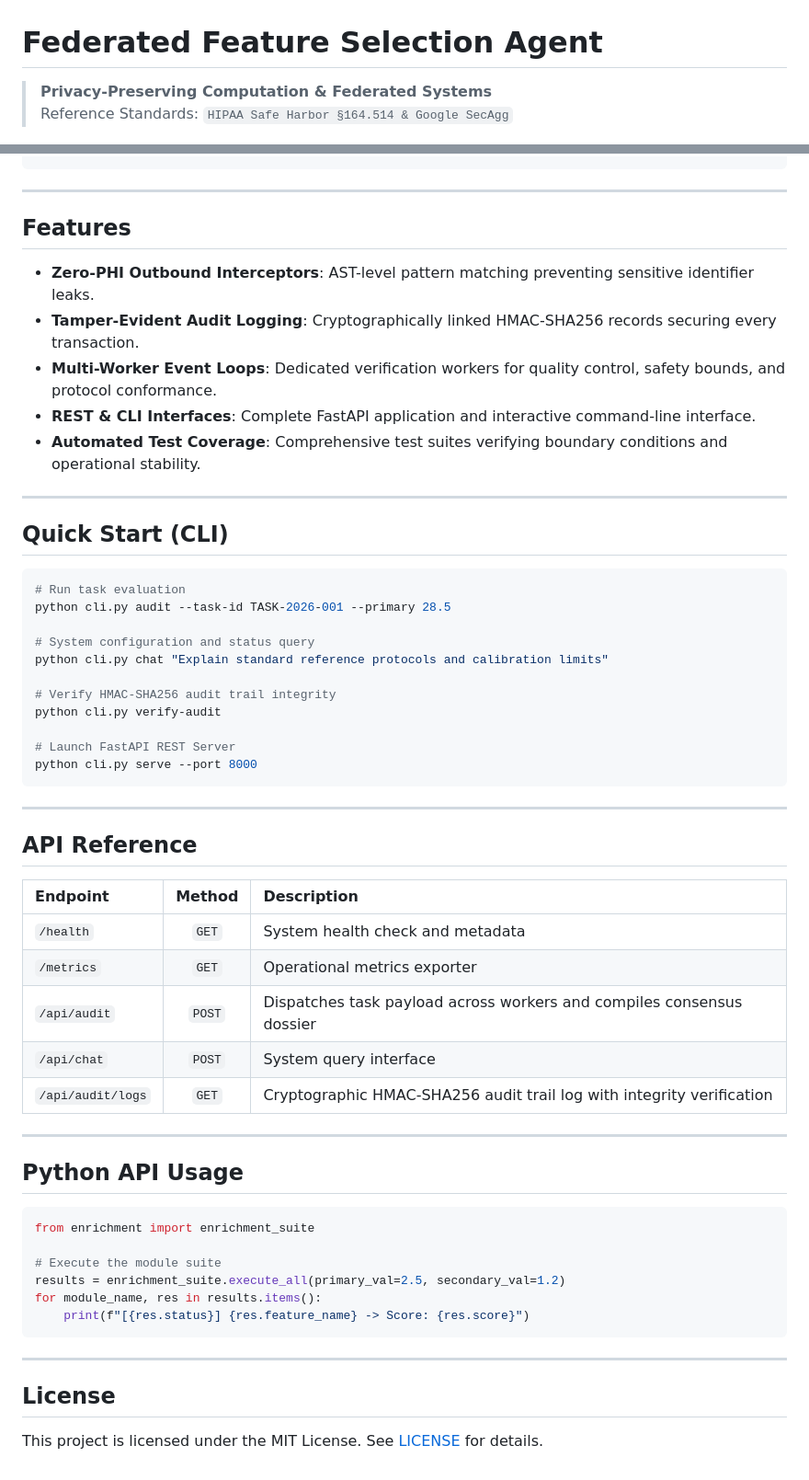
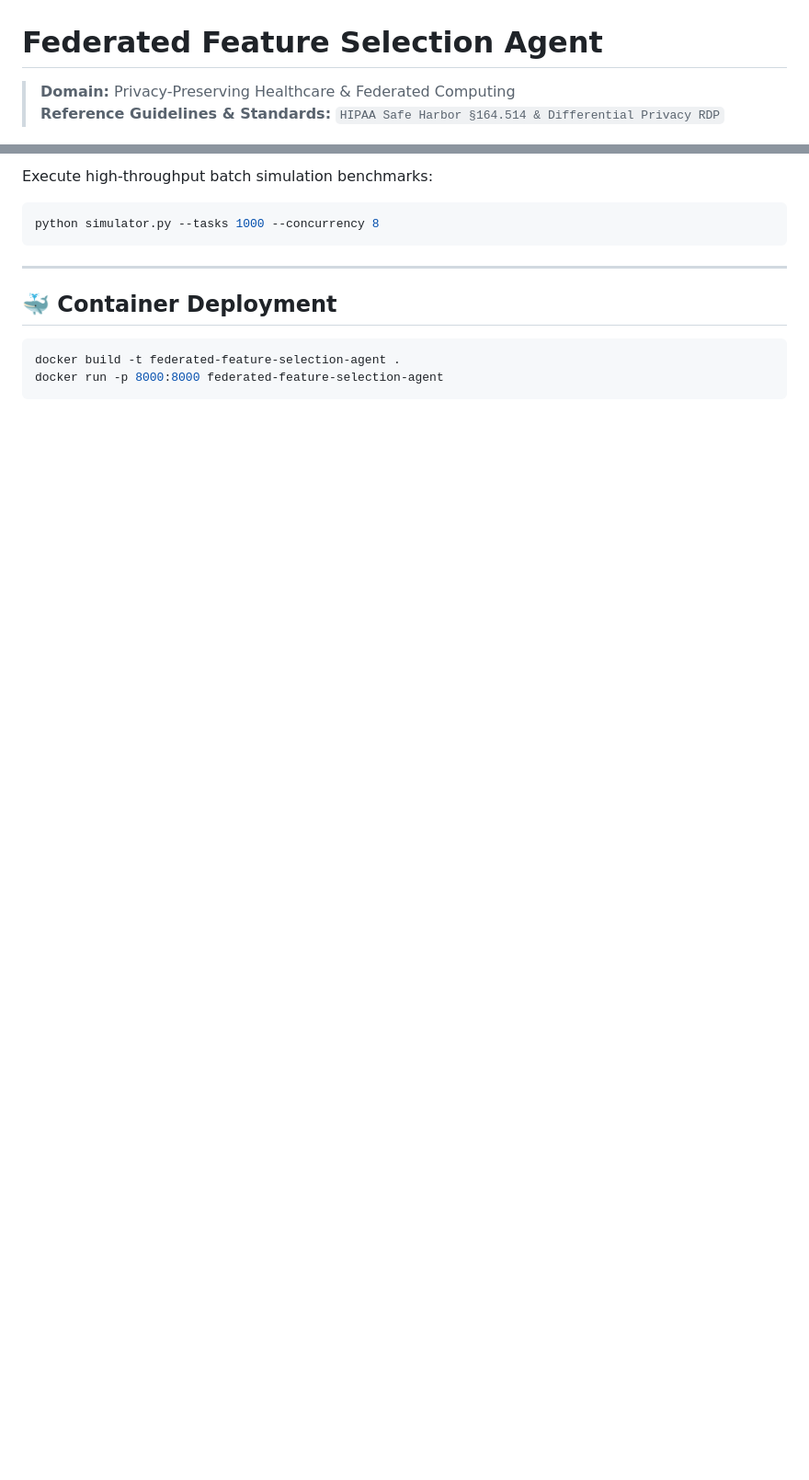
Before and after one commit to abusuraihsakhri/federated-feature-selection-agent, a Markdown page: README.md, 2 parts joined by grey strips. Shown at 92% size. GitHub-like rendering; blank space fills up the shorter version.

````diff
--- a/README.md
+++ b/README.md
@@ -1,7 +1,7 @@
 # Federated Feature Selection Agent
 
-> **Privacy-Preserving Computation & Federated Systems**
-> Reference Standards: `HIPAA Safe Harbor §164.514 & Google SecAgg`
+> **Domain:** Privacy-Preserving Healthcare & Federated Computing
+> **Reference Guidelines & Standards:** `HIPAA Safe Harbor §164.514 & Differential Privacy RDP`
 
 <div align="center">
 
@@ -43,60 +86,14 @@
+Execute high-throughput batch simulation benchmarks:
+
+```bash
+python simulator.py --tasks 1000 --concurrency 8
 ```
 
 ---
 
-## Features
-
-* **Zero-PHI Outbound Interceptors**: AST-level pattern matching preventing sensitive identifier leaks.
-* **Tamper-Evident Audit Logging**: Cryptographically linked HMAC-SHA256 records securing every transaction.
-* **Multi-Worker Event Loops**: Dedicated verification workers for quality control, safety bounds, and protocol conformance.
-* **REST & CLI Interfaces**: Complete FastAPI application and interactive command-line interface.
-* **Automated Test Coverage**: Comprehensive test suites verifying boundary conditions and operational stability.
-
----
-
-## Quick Start (CLI)
+## 🐳 Container Deployment
 
 ```bash
-# Run task evaluation
-python cli.py audit --task-id TASK-2026-001 --primary 28.5
-
-# System configuration and status query
-python cli.py chat "Explain standard reference protocols and calibration limits"
-
-# Verify HMAC-SHA256 audit trail integrity
-python cli.py verify-audit
-
-# Launch FastAPI REST Server
-python cli.py serve --port 8000
+docker build -t federated-feature-selection-agent .
+docker run -p 8000:8000 federated-feature-selection-agent
 ```
-
----
-
-## API Reference
-
-| Endpoint | Method | Description |
-|:---------|:------:|:------------|
-| `/health` | `GET` | System health check and metadata |
-| `/metrics` | `GET` | Operational metrics exporter |
-| `/api/audit` | `POST` | Dispatches task payload across workers and compiles consensus dossier |
-| `/api/chat` | `POST` | System query interface |
-| `/api/audit/logs` | `GET` | Cryptographic HMAC-SHA256 audit trail log with integrity verification |
-
----
-
-## Python API Usage
-
-```python
-from enrichment import enrichment_suite
-
-# Execute the module suite
-results = enrichment_suite.execute_all(primary_val=2.5, secondary_val=1.2)
-for module_name, res in results.items():
-    print(f"[{res.status}] {res.feature_name} -> Score: {res.score}")
-```
-
----
-
-## License
-
-This project is licensed under the MIT License. See [LICENSE](LICENSE) for details.
````
Also changed, not shown: other parts of README.md (+63 -20 lines).
